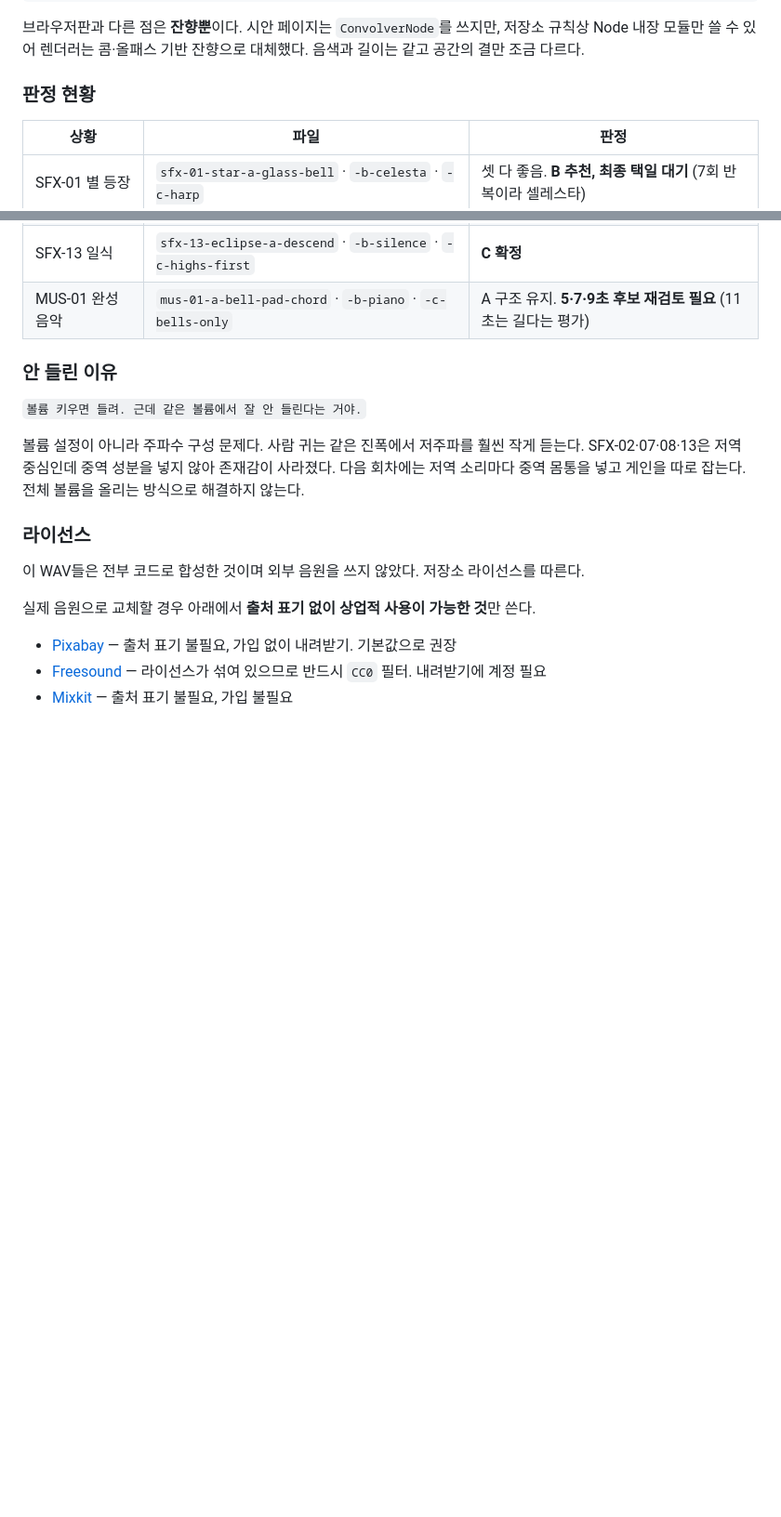
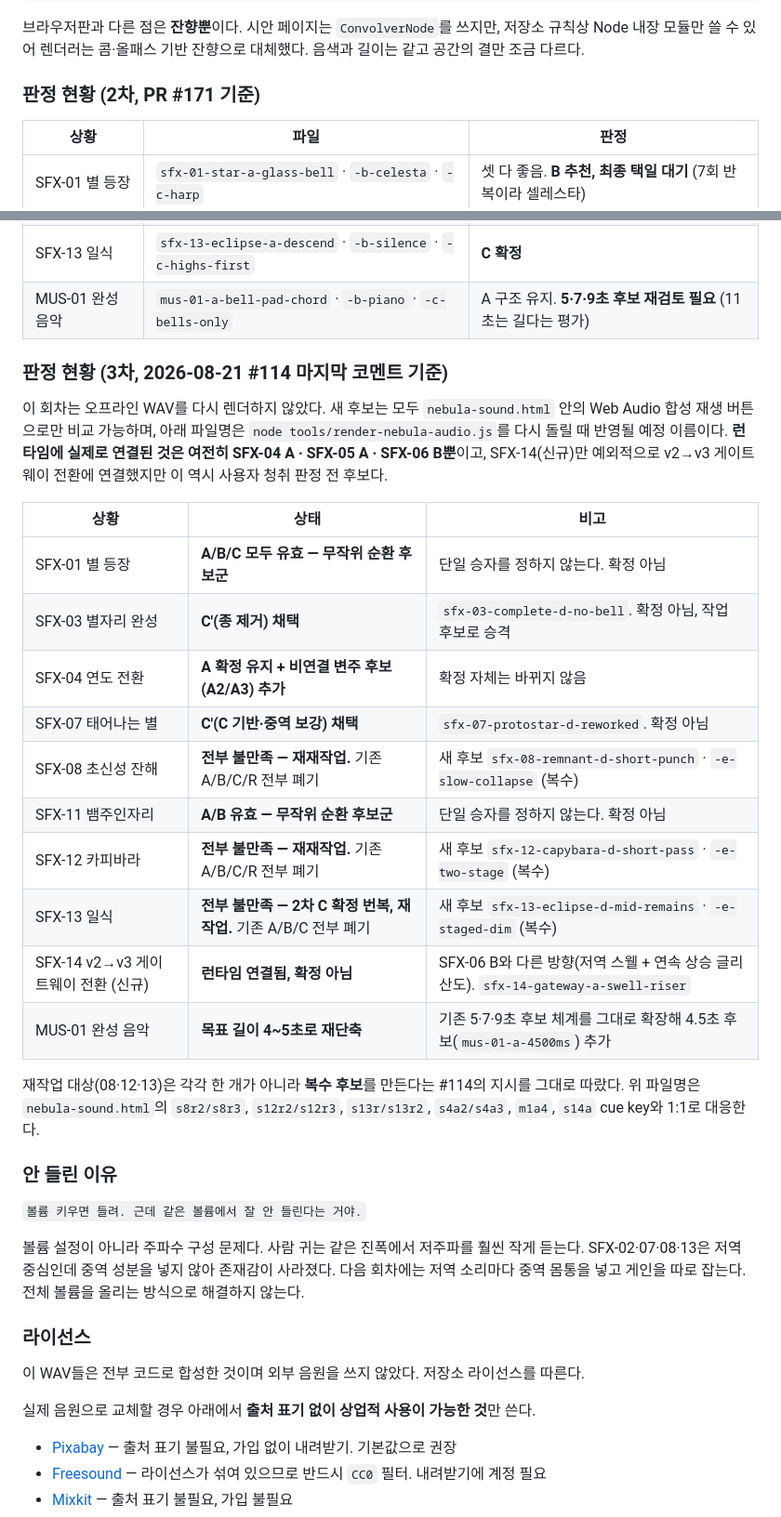
Before and after one commit to pachir1su/pachir1su.github.io, a Markdown page: docs/v3-constellation-prototypes/nebula-assets.md, 2 parts joined by grey strips. Shown at 93% size. GitHub-like rendering; blank space fills up the shorter version.

```diff
--- a/docs/v3-constellation-prototypes/nebula-assets.md
+++ b/docs/v3-constellation-prototypes/nebula-assets.md
@@ -75,7 +98,7 @@ node tools/render-nebula-audio.js
 저장소 규칙상 Node 내장 모듈만 쓸 수 있어 렌더러는 콤·올패스 기반 잔향으로 대체했다.
 음색과 길이는 같고 공간의 결만 조금 다르다.
 
-### 판정 현황
+### 판정 현황 (2차, PR #171 기준)
 
 | 상황 | 파일 | 판정 |
 |---|---|---|
@@ -93,6 +116,31 @@ node tools/render-nebula-audio.js
 | SFX-12 카피바라 | `sfx-12-capybara-a-two-drops` · `-b-three-drops` · `-c-wood` | 셋 다 별로. **혜성이 지나가는 소리로 재설계** |
 | SFX-13 일식 | `sfx-13-eclipse-a-descend` · `-b-silence` · `-c-highs-first` | **C 확정** |
 | MUS-01 완성 음악 | `mus-01-a-bell-pad-chord` · `-b-piano` · `-c-bells-only` | A 구조 유지. **5·7·9초 후보 재검토 필요** (11초는 길다는 평가) |
+
+### 판정 현황 (3차, 2026-08-21 #114 마지막 코멘트 기준)
+
+이 회차는 오프라인 WAV를 다시 렌더하지 않았다. 새 후보는 모두 `nebula-sound.html` 안의
+Web Audio 합성 재생 버튼으로만 비교 가능하며, 아래 파일명은 `node tools/render-nebula-audio.js`를
+다시 돌릴 때 반영될 예정 이름이다. **런타임에 실제로
+연결된 것은 여전히 SFX-04 A · SFX-05 A · SFX-06 B뿐**이고, SFX-14(신규)만 예외적으로
+v2→v3 게이트웨이 전환에 연결했지만 이 역시 사용자 청취 판정 전 후보다.
+
+| 상황 | 상태 | 비고 |
+|---|---|---|
+| SFX-01 별 등장 | **A/B/C 모두 유효 — 무작위 순환 후보군** | 단일 승자를 정하지 않는다. 확정 아님 |
+| SFX-03 별자리 완성 | **C′(종 제거) 채택** | `sfx-03-complete-d-no-bell`. 확정 아님, 작업 후보로 승격 |
+| SFX-04 연도 전환 | **A 확정 유지 + 비연결 변주 후보(A2/A3) 추가** | 확정 자체는 바뀌지 않음 |
+| SFX-07 태어나는 별 | **C′(C 기반·중역 보강) 채택** | `sfx-07-protostar-d-reworked`. 확정 아님 |
+| SFX-08 초신성 잔해 | **전부 불만족 — 재재작업.** 기존 A/B/C/R 전부 폐기 | 새 후보 `sfx-08-remnant-d-short-punch` · `-e-slow-collapse` (복수) |
+| SFX-11 뱀주인자리 | **A/B 유효 — 무작위 순환 후보군** | 단일 승자를 정하지 않는다. 확정 아님 |
+| SFX-12 카피바라 | **전부 불만족 — 재재작업.** 기존 A/B/C/R 전부 폐기 | 새 후보 `sfx-12-capybara-d-short-pass` · `-e-two-stage` (복수) |
+| SFX-13 일식 | **전부 불만족 — 2차 C 확정 번복, 재작업.** 기존 A/B/C 전부 폐기 | 새 후보 `sfx-13-eclipse-d-mid-remains` · `-e-staged-dim` (복수) |
+| SFX-14 v2→v3 게이트웨이 전환 (신규) | **런타임 연결됨, 확정 아님** | SFX-06 B와 다른 방향(저역 스웰 + 연속 상승 글리산도). `sfx-14-gateway-a-swell-riser` |
+| MUS-01 완성 음악 | **목표 길이 4~5초로 재단축** | 기존 5·7·9초 후보 체계를 그대로 확장해 4.5초 후보(`mus-01-a-4500ms`) 추가 |
+
+재작업 대상(08·12·13)은 각각 한 개가 아니라 **복수 후보**를 만든다는 #114의 지시를
+그대로 따랐다. 위 파일명은 `nebula-sound.html`의 `s8r2/s8r3`, `s12r2/s12r3`,
+`s13r/s13r2`, `s4a2/s4a3`, `m1a4`, `s14a` cue key와 1:1로 대응한다.
 
 ### 안 들린 이유
 
```
Also changed, not shown: other parts of docs/v3-constellation-prototypes/nebula-assets.md (+23 -0 lines).
